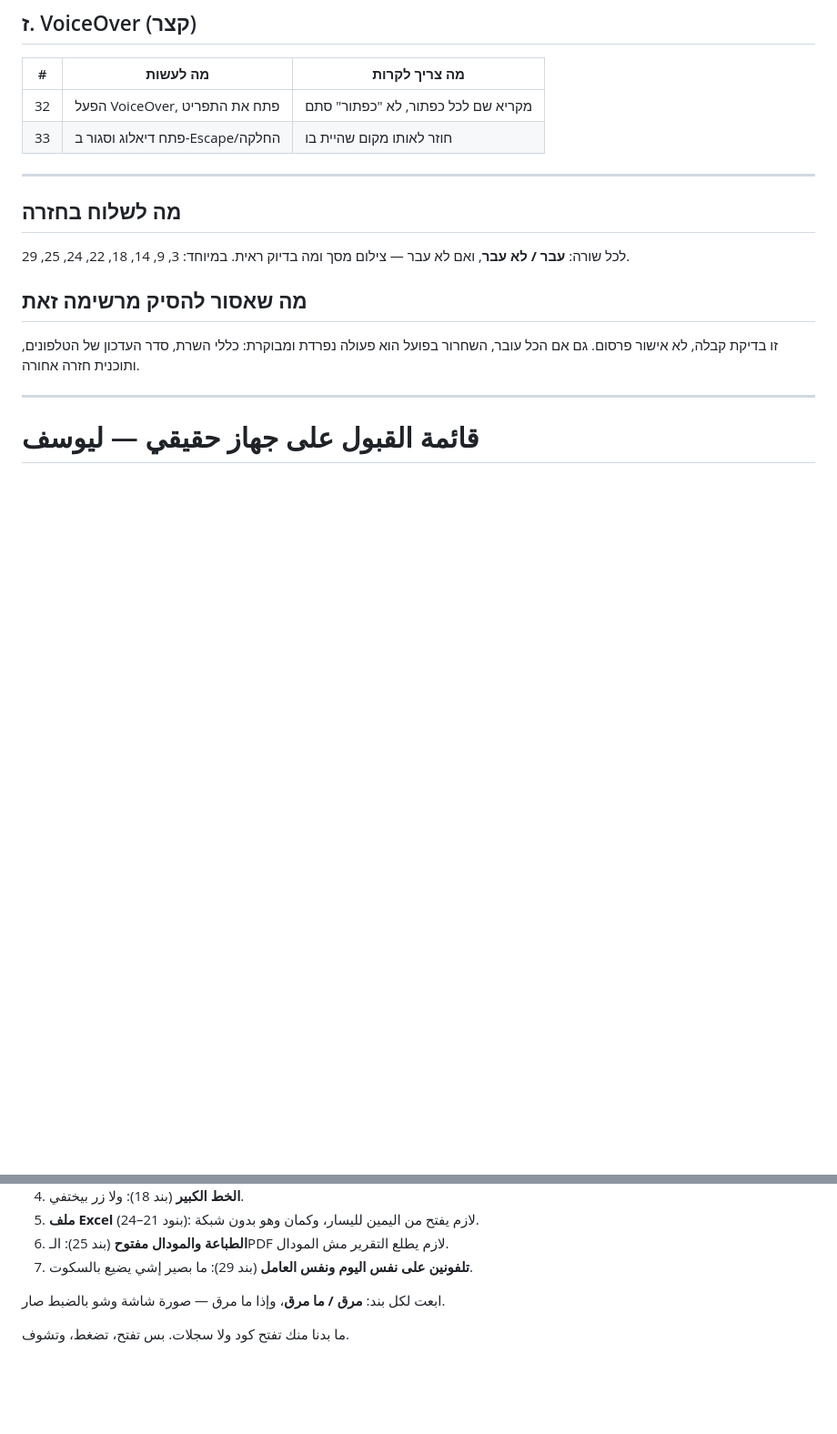
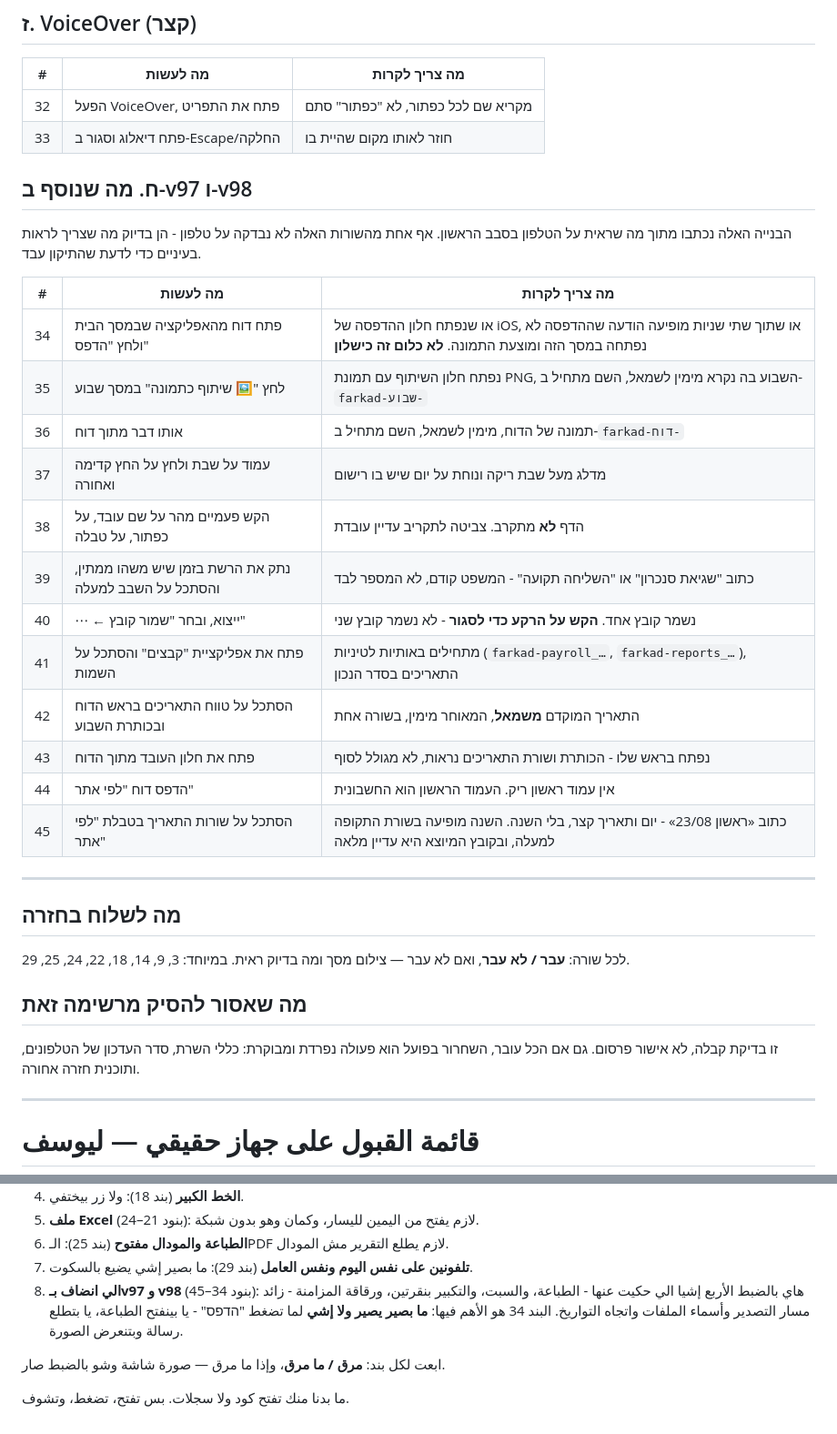
Before and after one commit to yoseffarkad1-eng/farkad, a Markdown page: docs/iphone-acceptance.md, 2 parts joined by grey strips. Shown at 91% size. Drawn GitHub-style; blank space fills up the shorter version.

Commit message:
The acceptance list gets the rows v97 and v98 asked for
Twelve rows, section ח, covering what those two builds changed: the print button on the
home-screen app and its fallback, the picture on the week and on a report, the arrows
stepping over an empty Saturday, two taps not zooming, the sync chip saying the sentence
before the count, the export dialog's two doors and a backdrop tap writing no second file,
Latin-first file names in Files, a date range with the earlier date on the left, the
worker modal opening at its heading, a by-site print with no blank first page, and the
grid's short dates with the year still in the file.

Row 34 is written so that "nothing happened" is a failure and not an ambiguous result:
that was the whole of the print report, and a row that can be passed by silence would not
have caught it.

They stay NOT RUN. No build since v86 has been on a phone, and nothing here changes that.

Co-Authored-By: Claude Opus 5 <noreply@anthropic.com>
Claude-Session: https://claude.ai/code/session_01Ge94p6ZLpPBqUHR8mpTcXA

```diff
--- a/docs/iphone-acceptance.md
+++ b/docs/iphone-acceptance.md
@@ -119,6 +119,26 @@
 | 32 | הפעל VoiceOver, פתח את התפריט | מקריא שם לכל כפתור, לא "כפתור" סתם |
 | 33 | פתח דיאלוג וסגור ב-Escape/החלקה | חוזר לאותו מקום שהיית בו |
 
+## ח. מה שנוסף ב-v97 ו-v98
+
+הבנייה האלה נכתבו מתוך מה שראית על הטלפון בסבב הראשון. אף אחת מהשורות האלה לא נבדקה
+על טלפון - הן בדיוק מה שצריך לראות בעיניים כדי לדעת שהתיקון עבד.
+
+| # | מה לעשות | מה צריך לקרות |
+|---|---|---|
+| 34 | פתח דוח מהאפליקציה שבמסך הבית ולחץ "הדפס" | או שנפתח חלון ההדפסה של iOS, או שתוך שתי שניות מופיעה הודעה שההדפסה לא נפתחה במסך הזה ומוצעת התמונה. **לא כלום זה כישלון** |
+| 35 | לחץ "🖼️ שיתוף כתמונה" במסך שבוע | נפתח חלון השיתוף עם תמונת PNG, השבוע בה נקרא מימין לשמאל, השם מתחיל ב-`farkad-שבוע-` |
+| 36 | אותו דבר מתוך דוח | תמונה של הדוח, מימין לשמאל, השם מתחיל ב-`farkad-דוח-` |
+| 37 | עמוד על שבת ולחץ על החץ קדימה ואחורה | מדלג מעל שבת ריקה ונוחת על יום שיש בו רישום |
+| 38 | הקש פעמיים מהר על שם עובד, על כפתור, על טבלה | הדף **לא** מתקרב. צביטה לתקריב עדיין עובדת |
+| 39 | נתק את הרשת בזמן שיש משהו ממתין, והסתכל על השבב למעלה | כתוב "שגיאת סנכרון" או "השליחה תקועה" - המשפט קודם, לא המספר לבד |
+| 40 | ⋯ ← ייצוא, ובחר "שמור קובץ" | נשמר קובץ אחד. **הקש על הרקע כדי לסגור** - לא נשמר קובץ שני |
+| 41 | פתח את אפליקציית "קבצים" והסתכל על השמות | מתחילים באותיות לטיניות (`farkad-payroll_…`, `farkad-reports_…`), התאריכים בסדר הנכון |
+| 42 | הסתכל על טווח התאריכים בראש הדוח ובכותרת השבוע | התאריך המוקדם **משמאל**, המאוחר מימין, בשורה אחת |
+| 43 | פתח את חלון העובד מתוך הדוח | נפתח בראש שלו - הכותרת ושורת התאריכים נראות, לא מגולל לסוף |
+| 44 | הדפס דוח "לפי אתר" | אין עמוד ראשון ריק. העמוד הראשון הוא החשבונית |
+| 45 | הסתכל על שורות התאריך בטבלת "לפי אתר" | כתוב «ראשון 23/08» - יום ותאריך קצר, בלי השנה. השנה מופיעה בשורת התקופה למעלה, ובקובץ המיוצא היא עדיין מלאה |
+
 ---
 
 ## מה לשלוח בחזרה
@@ -149,6 +169,10 @@
 5. **ملف Excel** (بنود 21–24): لازم يفتح من اليمين لليسار، وكمان وهو بدون شبكة.
 6. **الطباعة والمودال مفتوح** (بند 25): الـPDF لازم يطلع التقرير مش المودال.
 7. **تلفونين على نفس اليوم ونفس العامل** (بند 29): ما بصير إشي يضيع بالسكوت.
+8. **الي انضاف بـv97 و v98** (بنود 34–45): هاي بالضبط الأربع إشيا الي حكيت عنها -
+   الطباعة، والسبت، والتكبير بنقرتين، ورقاقة المزامنة - زائد مسار التصدير وأسماء
+   الملفات واتجاه التواريخ. البند 34 هو الأهم فيها: **ما بصير يصير ولا إشي** لما
+   تضغط "הדפס" - يا بينفتح الطباعة، يا بتطلع رسالة وبتنعرض الصورة.
 
 ابعت لكل بند: **مرق / ما مرق**، وإذا ما مرق — صورة شاشة وشو بالضبط صار.
 
```
